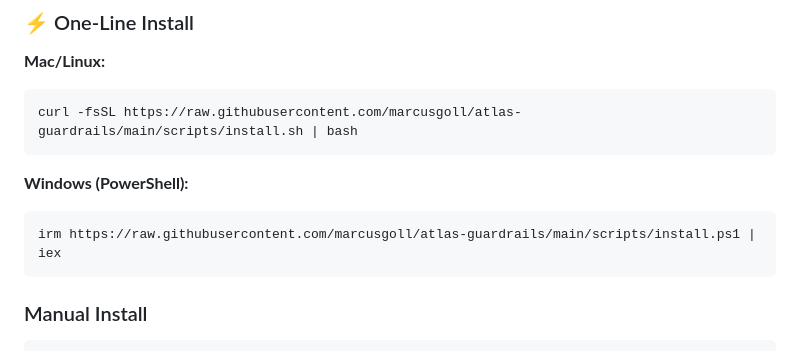
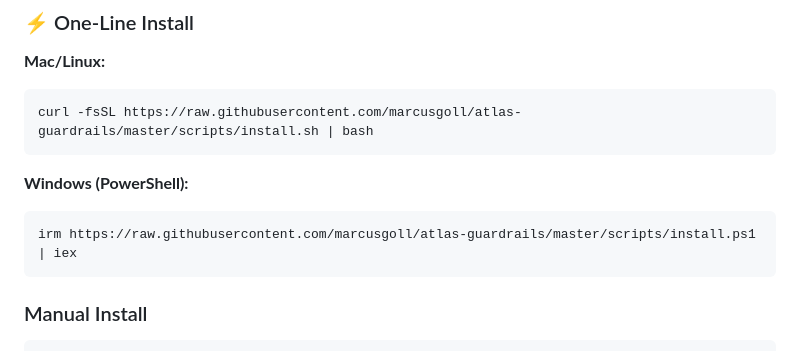
Before and after one commit to marcusgoll/atlas-guardrails, a Markdown page: README.md, the part around the change. Rendered like a GitHub page.

Commit message:
fix: update raw content URLs to use master branch

````diff
--- a/README.md
+++ b/README.md
@@ -35,12 +35,12 @@ Atlas is a **local-first guardrail** that forces agents to "read the map" before
 
 **Mac/Linux:**
 ```bash
-curl -fsSL https://raw.githubusercontent.com/marcusgoll/atlas-guardrails/main/scripts/install.sh | bash
+curl -fsSL https://raw.githubusercontent.com/marcusgoll/atlas-guardrails/master/scripts/install.sh | bash
 ```
 
 **Windows (PowerShell):**
 ```powershell
-irm https://raw.githubusercontent.com/marcusgoll/atlas-guardrails/main/scripts/install.ps1 | iex
+irm https://raw.githubusercontent.com/marcusgoll/atlas-guardrails/master/scripts/install.ps1 | iex
 ```
 
 ### Manual Install
````
